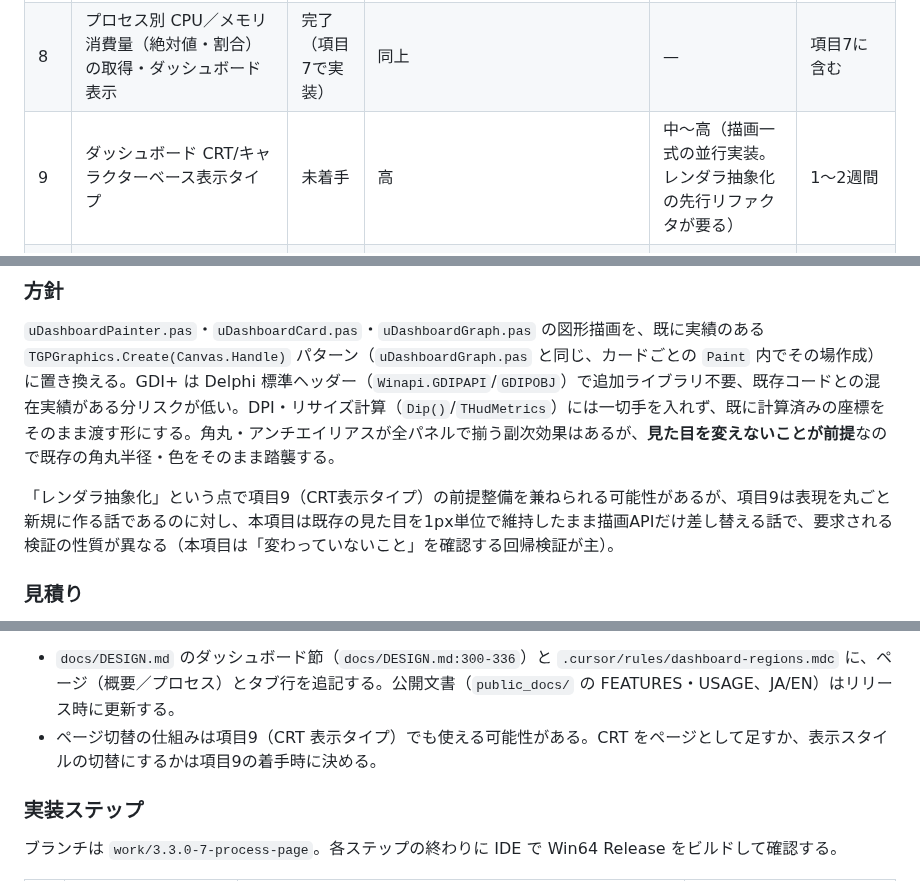
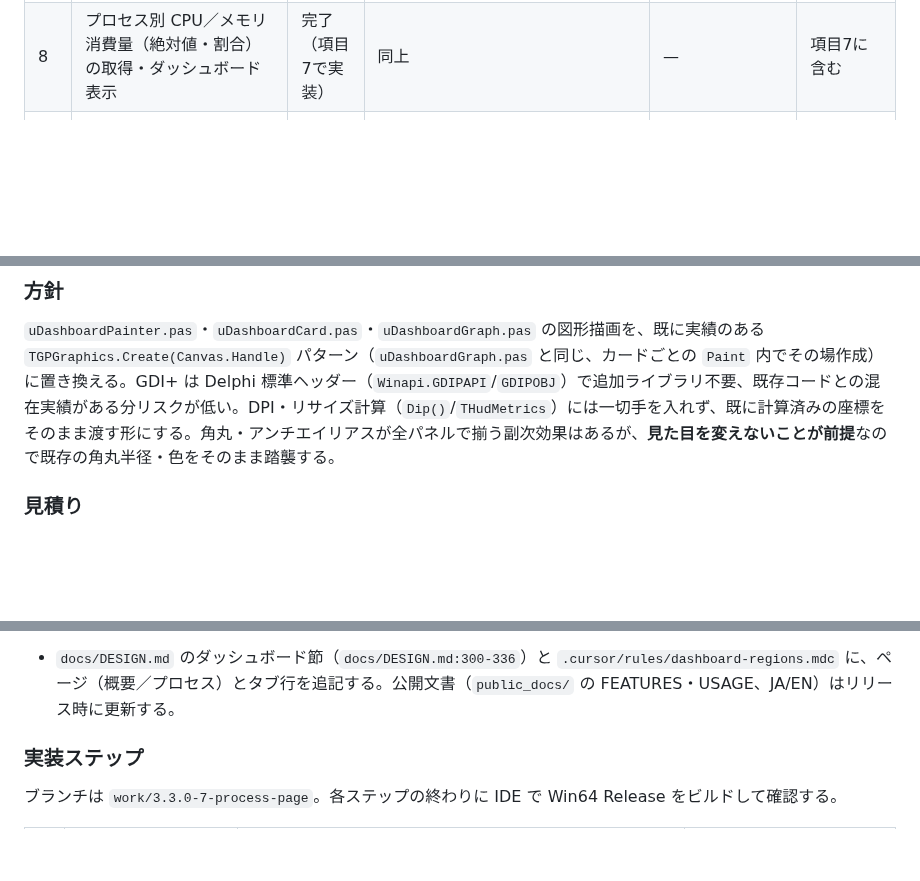
Before and after one commit to soramimi6/DiskLED, a Markdown page: docs/PLANNED-3.3.0.md, 3 parts joined by grey strips. Rendered like a GitHub page; blank space fills up the shorter version.

```diff
--- a/docs/PLANNED-3.3.0.md
+++ b/docs/PLANNED-3.3.0.md
@@ -15,7 +15,6 @@
 | 6 | ディスク／ネットの累積データ量（読み書き・送受信別）の取得・ダッシュボード表示 | 完了 | 高（OS の累積カウンタを直読み。実機で取得確認済み） | 低〜中（ネットは 64bit 化が要る）＋表示の設計 | 3〜4日 |
 | 7 | リソース別 TOP5 プロセス（CPU/メモリ/I/O、ダッシュボードのプロセスページ） | 完了 | 中〜高（PDH `Process V2` で全プロセス取得を実機確認。旧 `Process` へのフォールバックは Win11 で強制して確認、Win10 実機は未確認） | 高（プロセス収集＋ページ切替＋一覧描画） | 1〜2週間 |
 | 8 | プロセス別 CPU／メモリ消費量（絶対値・割合）の取得・ダッシュボード表示 | 完了（項目7で実装） | 同上 | — | 項目7に含む |
-| 9 | ダッシュボード CRT/キャラクターベース表示タイプ | 未着手 | 高 | 中〜高（描画一式の並行実装。レンダラ抽象化の先行リファクタが要る） | 1〜2週間 |
 | 10 | 右クリックメニューの整理（表示モード3択・表示倍率をオプション画面へ移し、後半を並べ替え） | 完了 | 高（既存の設定・ハンドラを移すだけ。新機能なし） | 低〜中（オプション画面の配置変更と、既存ハンドラの呼び出し整理） | 1〜1.5日 |
 | 11 | トレイ LED の色に黄色を追加 | 完了 | 高（生成スクリプトに色を1つ足すだけ） | 低 | 0.5日 |
 | 12 | トレイ LED の色をディスクとネットで個別に指定 | 完了 | 高 | 低〜中（設定キー1つ追加と、オプション画面の色選択を表の形にする配置変更） | 1日 |
@@ -80,8 +78,6 @@
 ### 方針
 
 `uDashboardPainter.pas`・`uDashboardCard.pas`・`uDashboardGraph.pas` の図形描画を、既に実績のある `TGPGraphics.Create(Canvas.Handle)` パターン（`uDashboardGraph.pas` と同じ、カードごとの `Paint` 内でその場作成）に置き換える。GDI+ は Delphi 標準ヘッダー（`Winapi.GDIPAPI`/`GDIPOBJ`）で追加ライブラリ不要、既存コードとの混在実績がある分リスクが低い。DPI・リサイズ計算（`Dip()`/`THudMetrics`）には一切手を入れず、既に計算済みの座標をそのまま渡す形にする。角丸・アンチエイリアスが全パネルで揃う副次効果はあるが、**見た目を変えないことが前提**なので既存の角丸半径・色をそのまま踏襲する。
-
-「レンダラ抽象化」という点で項目9（CRT表示タイプ）の前提整備を兼ねられる可能性があるが、項目9は表現を丸ごと新規に作る話であるのに対し、本項目は既存の見た目を1px単位で維持したまま描画APIだけ差し替える話で、要求される検証の性質が異なる（本項目は「変わっていないこと」を確認する回帰検証が主）。
 
 ### 見積り
 
@@ -297,7 +293,6 @@
 
 **5. 文書**
 - `docs/DESIGN.md` のダッシュボード節（`docs/DESIGN.md:300-336`）と `.cursor/rules/dashboard-regions.mdc` に、ページ（概要／プロセス）とタブ行を追記する。公開文書（`public_docs/` の FEATURES・USAGE、JA/EN）はリリース時に更新する。
-- ページ切替の仕組みは項目9（CRT 表示タイプ）でも使える可能性がある。CRT をページとして足すか、表示スタイルの切替にするかは項目9の着手時に決める。
 
 ### 実装ステップ
 
```
Also changed, not shown: other parts of docs/PLANNED-3.3.0.md (+2 -16 lines), README.md (+2 -2 lines).
